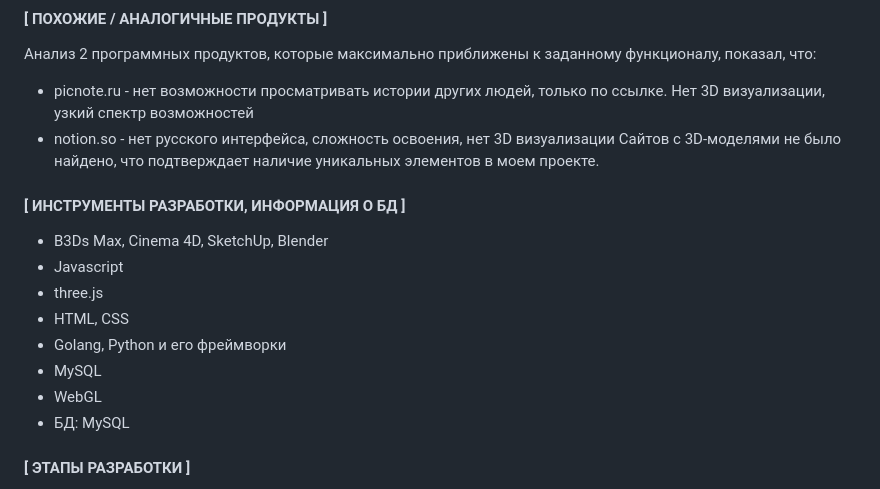
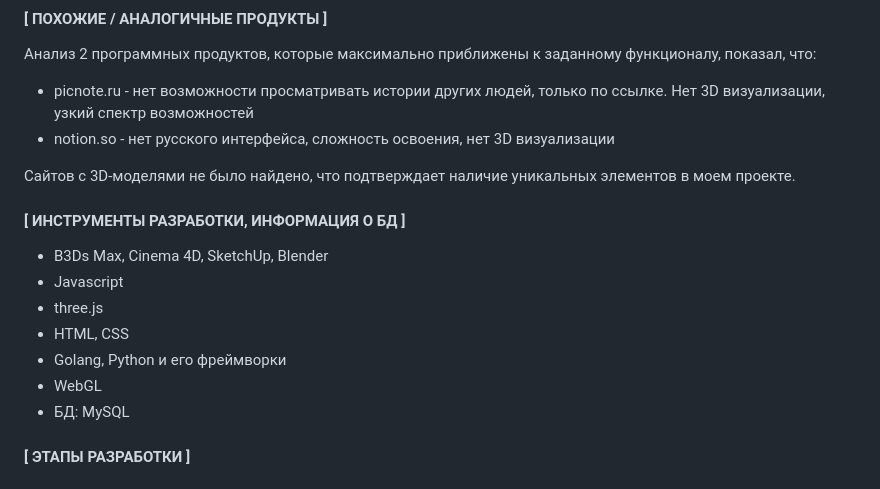
Before and after one commit to tmbochka/BackDrop, a Markdown page: jlatypova_application.md, the part around the change. Rendered like a GitHub page.

```diff
--- a/jlatypova_application.md
+++ b/jlatypova_application.md
@@ -29,6 +29,7 @@
 Анализ 2 программных продуктов, которые максимально приближены к заданному функционалу, показал, что:
 - picnote.ru - нет возможности просматривать истории других людей, только по ссылке. Нет 3D визуализации, узкий спектр возможностей
 - notion.so - нет русского интерфейса, сложность освоения, нет 3D визуализации
+
 Сайтов с 3D-моделями не было найдено, что подтверждает наличие уникальных элементов в моем проекте.
 #### **[ ИНСТРУМЕНТЫ РАЗРАБОТКИ, ИНФОРМАЦИЯ О БД ]**
 - B3Ds Max, Cinema 4D, SketchUp, Blender
@@ -36,7 +37,6 @@
 - three.js
 - HTML, CSS
 - Golang, Python и его фреймворки
-- MySQL
 - WebGL
 - БД: MySQL
 #### **[ ЭТАПЫ РАЗРАБОТКИ ]**
```
